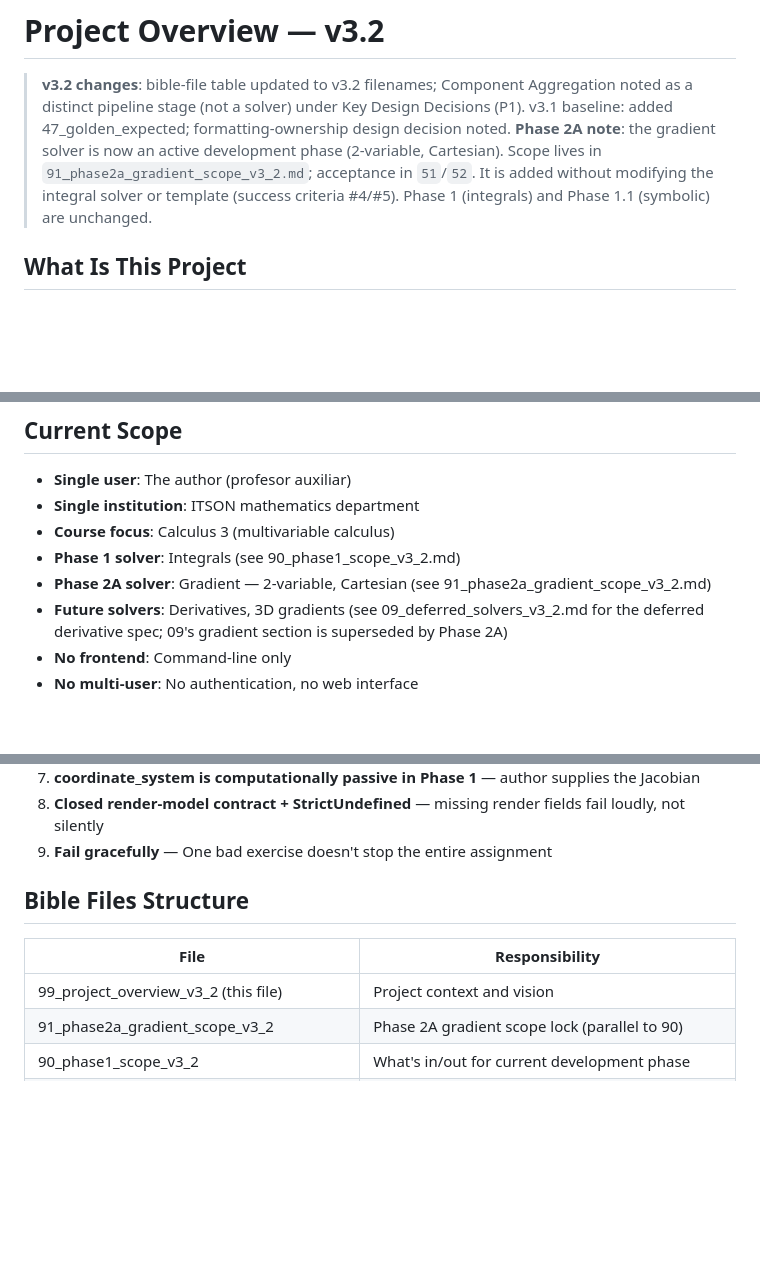
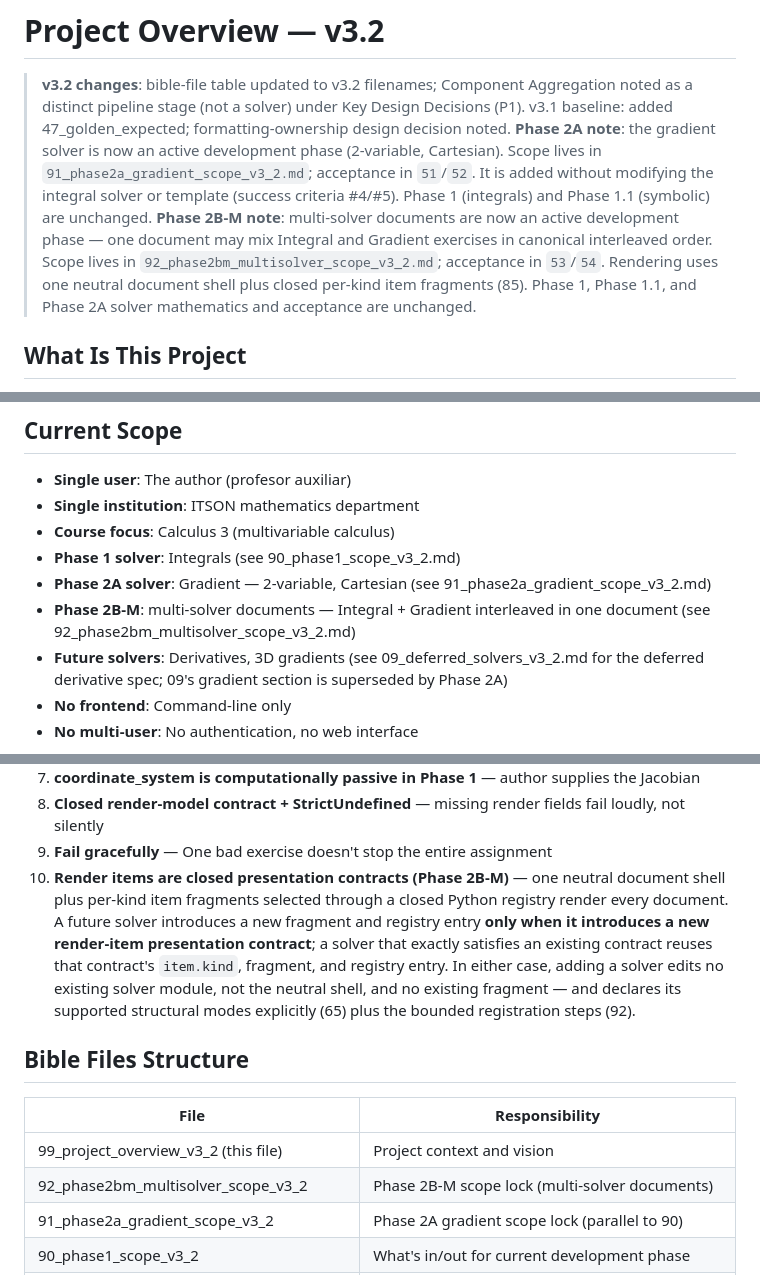
Before and after one commit to Ricard056/academic-solution-engine, a Markdown page: bible/99_project_overview_v3_2.md, 3 parts joined by grey strips. Rendered like a GitHub page; blank space fills up the shorter version.

```diff
--- a/bible/99_project_overview_v3_2.md
+++ b/bible/99_project_overview_v3_2.md
@@ -9,6 +9,12 @@
 > acceptance in `51`/`52`. It is added without modifying the integral solver or
 > template (success criteria #4/#5). Phase 1 (integrals) and Phase 1.1 (symbolic)
 > are unchanged.
+> **Phase 2B-M note**: multi-solver documents are now an active development
+> phase — one document may mix Integral and Gradient exercises in canonical
+> interleaved order. Scope lives in `92_phase2bm_multisolver_scope_v3_2.md`;
+> acceptance in `53`/`54`. Rendering uses one neutral document shell plus closed
+> per-kind item fragments (85). Phase 1, Phase 1.1, and Phase 2A solver
+> mathematics and acceptance are unchanged.
 
 ## What Is This Project
 
@@ -55,6 +61,8 @@ or unreliable copy-paste from computational tools.
 - **Phase 1 solver**: Integrals (see 90_phase1_scope_v3_2.md)
 - **Phase 2A solver**: Gradient — 2-variable, Cartesian (see
   91_phase2a_gradient_scope_v3_2.md)
+- **Phase 2B-M**: multi-solver documents — Integral + Gradient interleaved in
+  one document (see 92_phase2bm_multisolver_scope_v3_2.md)
 - **Future solvers**: Derivatives, 3D gradients (see 09_deferred_solvers_v3_2.md
   for the deferred derivative spec; 09's gradient section is superseded by Phase 2A)
 - **No frontend**: Command-line only
@@ -98,12 +106,22 @@ or unreliable copy-paste from computational tools.
 7. **coordinate_system is computationally passive in Phase 1** — author supplies the Jacobian
 8. **Closed render-model contract + StrictUndefined** — missing render fields fail loudly, not silently
 9. **Fail gracefully** — One bad exercise doesn't stop the entire assignment
+10. **Render items are closed presentation contracts (Phase 2B-M)** — one
+    neutral document shell plus per-kind item fragments selected through a
+    closed Python registry render every document. A future solver introduces a
+    new fragment and registry entry **only when it introduces a new render-item
+    presentation contract**; a solver that exactly satisfies an existing
+    contract reuses that contract's `item.kind`, fragment, and registry entry.
+    In either case, adding a solver edits no existing solver module, not the
+    neutral shell, and no existing fragment — and declares its supported
+    structural modes explicitly (65) plus the bounded registration steps (92).
 
 ## Bible Files Structure
 
 | File | Responsibility |
 |------|---------------|
 | 99_project_overview_v3_2 (this file) | Project context and vision |
+| 92_phase2bm_multisolver_scope_v3_2 | Phase 2B-M scope lock (multi-solver documents) |
 | 91_phase2a_gradient_scope_v3_2 | Phase 2A gradient scope lock (parallel to 90) |
 | 90_phase1_scope_v3_2 | What's in/out for current development phase |
 | 85_render_adapter_and_jinja2_spec_v3_2 | Adapter contract, formatting ownership, templates |
```
Also changed, not shown: other parts of bible/99_project_overview_v3_2.md (+2 -0 lines), CLAUDE.md (+25 -11 lines).
